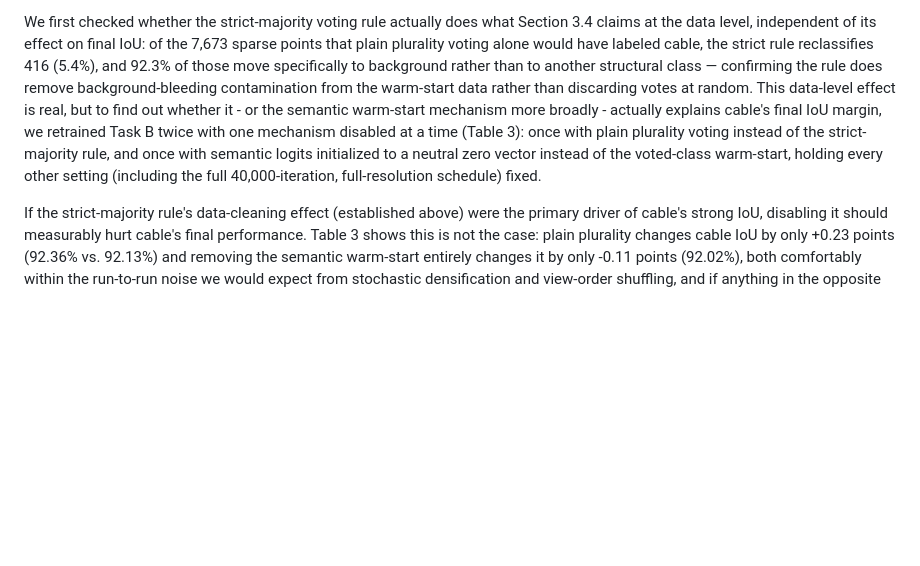
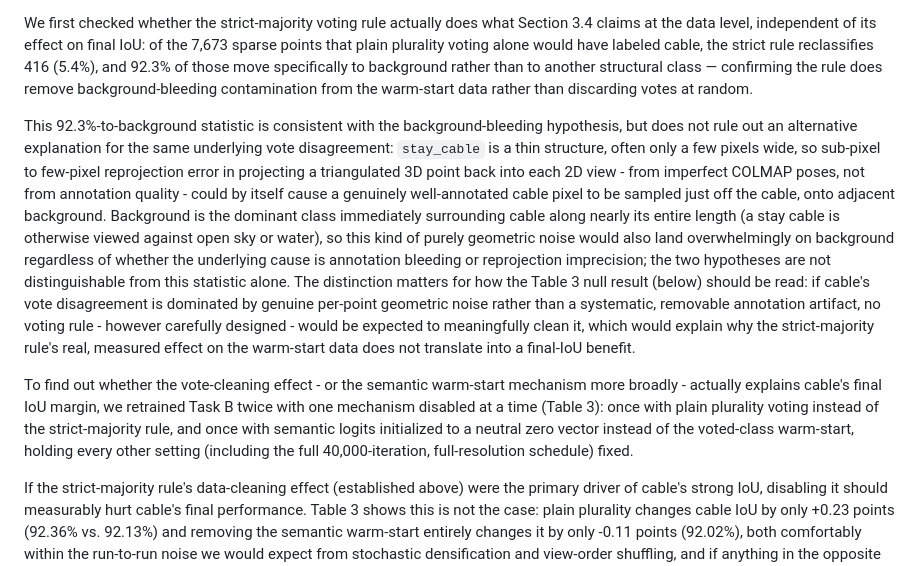
Before and after one commit to zeki-aitech/ic-shm-2026-project-2, a Markdown page: paper/DRAFT.md, the part around the change. Drawn GitHub-style; blank space fills up the shorter version.

Commit message:
fix: acknowledge an alternative explanation for cable's vote inconsistency
The 92.3%-to-background reclassification statistic is consistent with
the background-bleeding hypothesis but doesn't rule out thin-structure
reprojection noise as an alternative cause - background dominates
cable's spatial neighborhood either way, so the statistic can't
distinguish the two. Notes this as a plausible complementary
explanation for why the strict-majority rule's data-level effect
doesn't translate into a final-IoU benefit (Table 3).

Co-Authored-By: Claude Sonnet 5 <noreply@anthropic.com>

```diff
--- a/paper/DRAFT.md
+++ b/paper/DRAFT.md
@@ -526,12 +526,30 @@ at the data level, independent of its effect on final IoU: of the 7,673 sparse p
 plurality voting alone would have labeled cable, the strict rule reclassifies 416 (5.4%), and
 92.3% of those move specifically to background rather than to another structural class —
 confirming the rule does remove background-bleeding contamination from the warm-start data
-rather than discarding votes at random. This data-level effect is real, but to find out whether
-it - or the semantic warm-start mechanism more broadly - actually explains cable's final IoU
-margin, we retrained Task B twice with one mechanism disabled at a time (Table 3): once with
-plain plurality voting instead of the strict-majority rule, and once with semantic logits
-initialized to a neutral zero vector instead of the voted-class warm-start, holding every other
-setting (including the full 40,000-iteration, full-resolution schedule) fixed.
+rather than discarding votes at random.
+
+This 92.3%-to-background statistic is consistent with the background-bleeding hypothesis, but
+does not rule out an alternative explanation for the same underlying vote disagreement: `stay_cable`
+is a thin structure, often only a few pixels wide, so sub-pixel to few-pixel reprojection error in
+projecting a triangulated 3D point back into each 2D view - from imperfect COLMAP poses, not from
+annotation quality - could by itself cause a genuinely well-annotated cable pixel to be sampled
+just off the cable, onto adjacent background. Background is the dominant class immediately
+surrounding cable along nearly its entire length (a stay cable is otherwise viewed against open
+sky or water), so this kind of purely geometric noise would also land overwhelmingly on
+background regardless of whether the underlying cause is annotation bleeding or reprojection
+imprecision; the two hypotheses are not distinguishable from this statistic alone. The distinction
+matters for how the Table 3 null result (below) should be read: if cable's vote disagreement is
+dominated by genuine per-point geometric noise rather than a systematic, removable annotation
+artifact, no voting rule - however carefully designed - would be expected to meaningfully clean
+it, which would explain why the strict-majority rule's real, measured effect on the warm-start
+data does not translate into a final-IoU benefit.
+
+To find out whether the vote-cleaning effect - or the semantic warm-start mechanism more broadly -
+actually explains cable's final IoU margin, we retrained Task B twice with one mechanism disabled
+at a time (Table 3): once with plain plurality voting instead of the strict-majority rule, and
+once with semantic logits initialized to a neutral zero vector instead of the voted-class
+warm-start, holding every other setting (including the full 40,000-iteration, full-resolution
+schedule) fixed.
 
 If the strict-majority rule's data-cleaning effect (established above) were the primary driver
 of cable's strong IoU, disabling it should measurably hurt cable's final performance. Table 3
```
